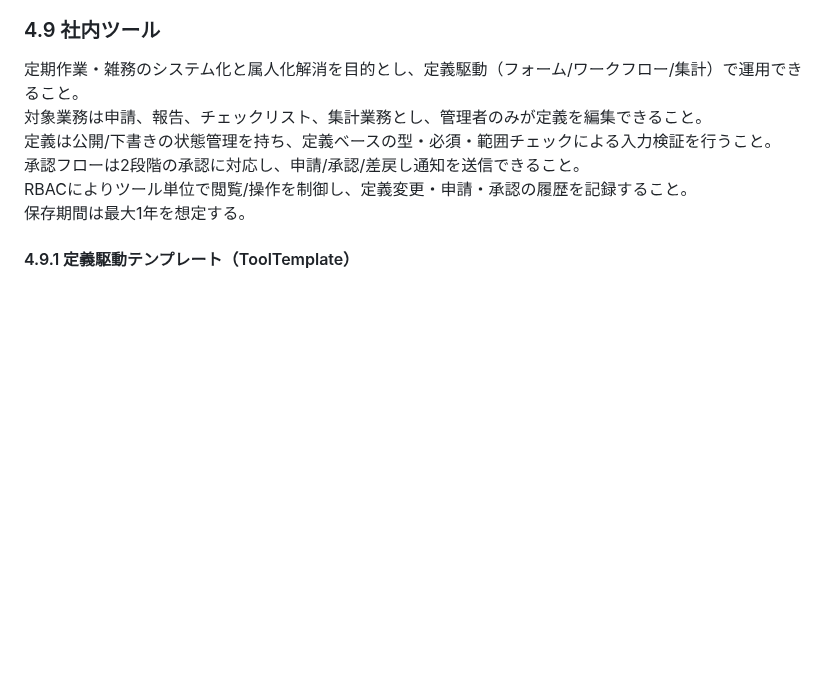
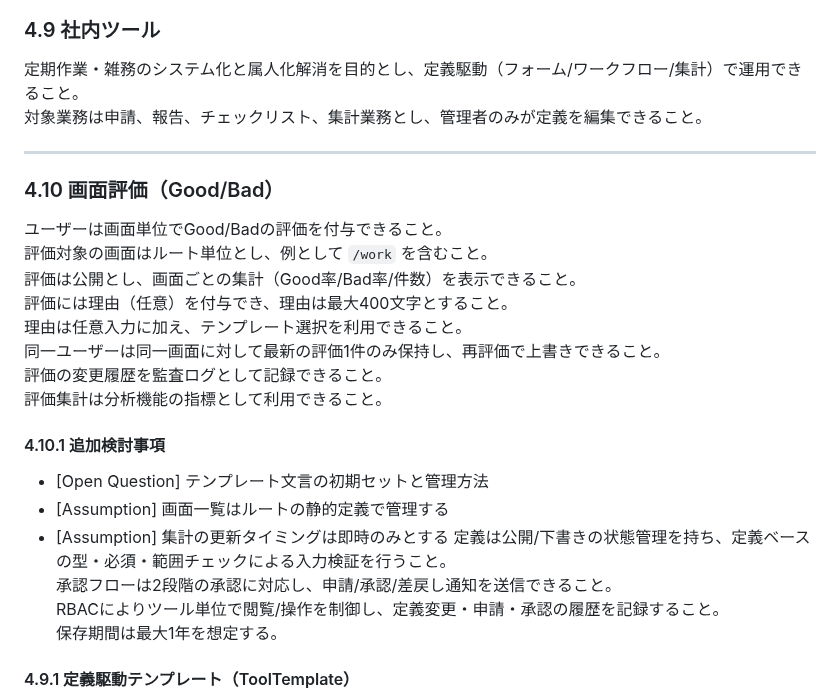
Before and after one commit to kuturogi99with99jazz/sister2-docs, a Markdown page: requirements.md, the part around the change. GitHub-like rendering; blank space fills up the shorter version.

Commit message:
docs: 画面評価（Good/Bad）機能の要件をrequirements.mdに追加

```diff
--- a/requirements.md
+++ b/requirements.md
@@ -198,6 +198,25 @@ Work対象単位/担当者単位/期間単位で集計を確認できること
 
 定期作業・雑務のシステム化と属人化解消を目的とし、定義駆動（フォーム/ワークフロー/集計）で運用できること。
 対象業務は申請、報告、チェックリスト、集計業務とし、管理者のみが定義を編集できること。
+
+---
+
+### 4.10 画面評価（Good/Bad）
+
+ユーザーは画面単位でGood/Badの評価を付与できること。
+評価対象の画面はルート単位とし、例として `/work` を含むこと。
+評価は公開とし、画面ごとの集計（Good率/Bad率/件数）を表示できること。
+評価には理由（任意）を付与でき、理由は最大400文字とすること。
+理由は任意入力に加え、テンプレート選択を利用できること。
+同一ユーザーは同一画面に対して最新の評価1件のみ保持し、再評価で上書きできること。
+評価の変更履歴を監査ログとして記録できること。
+評価集計は分析機能の指標として利用できること。
+
+#### 4.10.1 追加検討事項
+
+- [Open Question] テンプレート文言の初期セットと管理方法
+- [Assumption] 画面一覧はルートの静的定義で管理する
+- [Assumption] 集計の更新タイミングは即時のみとする
 定義は公開/下書きの状態管理を持ち、定義ベースの型・必須・範囲チェックによる入力検証を行うこと。
 承認フローは2段階の承認に対応し、申請/承認/差戻し通知を送信できること。
 RBACによりツール単位で閲覧/操作を制御し、定義変更・申請・承認の履歴を記録すること。
```
